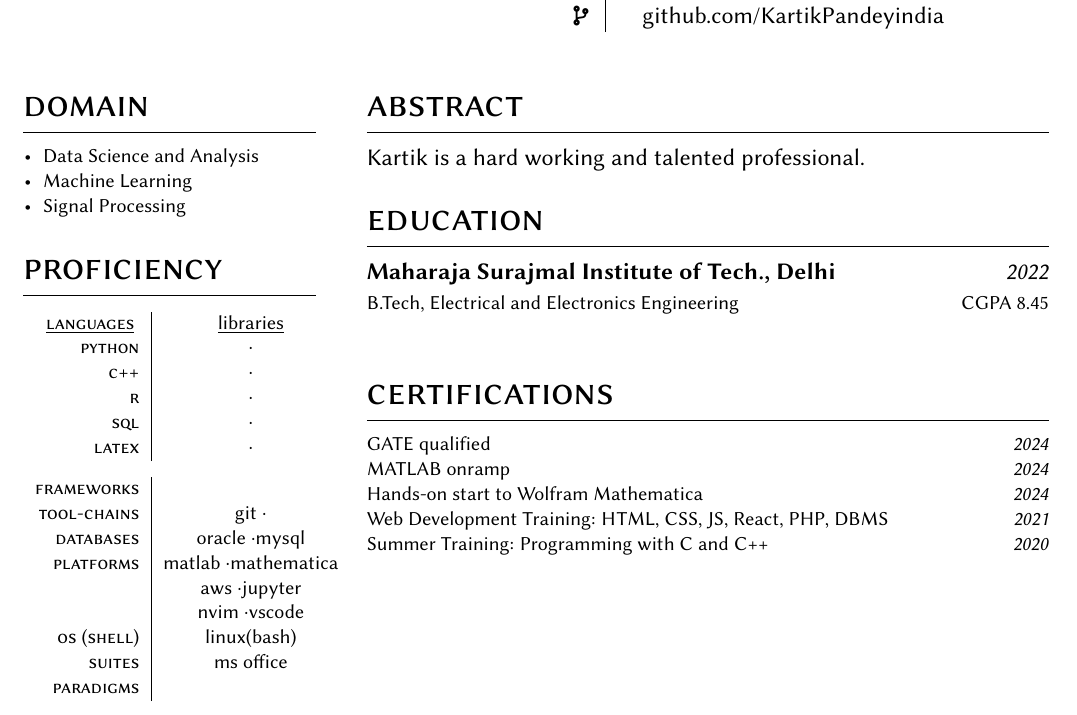
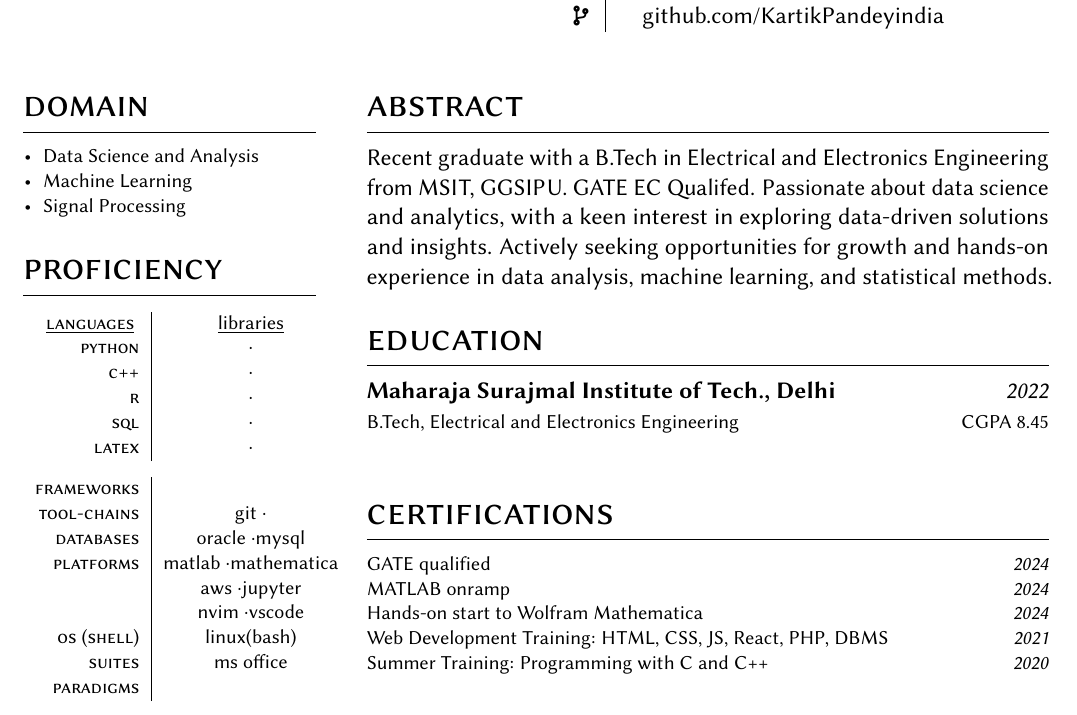
Before and after one commit to KartikPandeyindia/KartikPandeyindia.github.io, a LaTeX CV (resume.tex): part of the page, cut so that both start at the same text. Compiled offline with pdfLaTeX.

Commit message:
updated resume

```diff
--- a/resume.tex
+++ b/resume.tex
@@ -62,7 +62,8 @@
 %----------------About
 
 \section{abstract}
-Kartik is a hard working and talented professional.
+Recent graduate with a B.Tech in Electrical and Electronics Engineering from MSIT, GGSIPU. GATE EC Qualifed. Passionate about data science and analytics, with a keen interest in exploring data-driven solutions and insights. Actively seeking opportunities for growth and hands-on experience in data analysis, machine learning, and statistical methods.
+
 
 % ---------------Experiences
 %\section{experience}
```
Also changed, not shown: resume.pdf, resume.tex (2 more changed lines), 1 other file.
